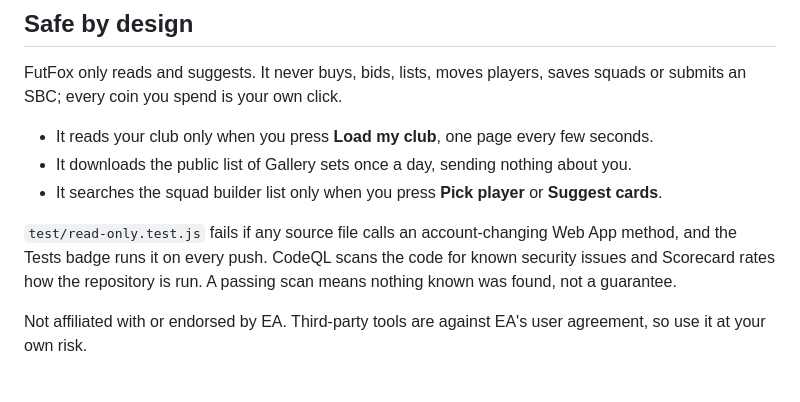
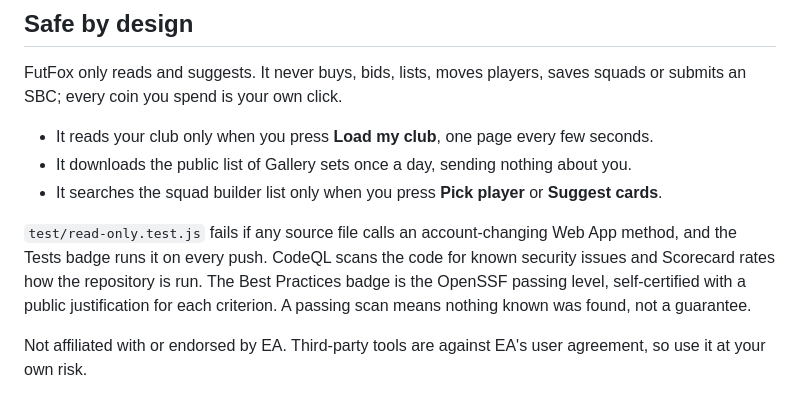
Before and after one commit to abouhilalbadr/futfox, a Markdown page: README.md, the part around one of its changes. GitHub-like rendering.

Commit message:
Add the OpenSSF Best Practices badge to the README
FutFox now meets the OpenSSF Best Practices passing level. Show the
badge next to the Scorecard badge and say in "Safe by design" what it
means.

Co-Authored-By: Claude Opus 5.5 <noreply@anthropic.com>

```diff
--- a/README.md
+++ b/README.md
@@ -45,7 +46,8 @@ submits an SBC; every coin you spend is your own click.
 
 `test/read-only.test.js` fails if any source file calls an account-changing Web App method, and
 the Tests badge runs it on every push. CodeQL scans the code for known security issues and
-Scorecard rates how the repository is run. A passing scan means nothing known was found, not a
+Scorecard rates how the repository is run. The Best Practices badge is the OpenSSF passing
+level, self-certified with a public justification for each criterion. A passing scan means nothing known was found, not a
 guarantee.
 
 Not affiliated with or endorsed by EA. Third-party tools are against EA's user agreement, so
```
Also changed, not shown: other parts of README.md (+1 -0 lines).
